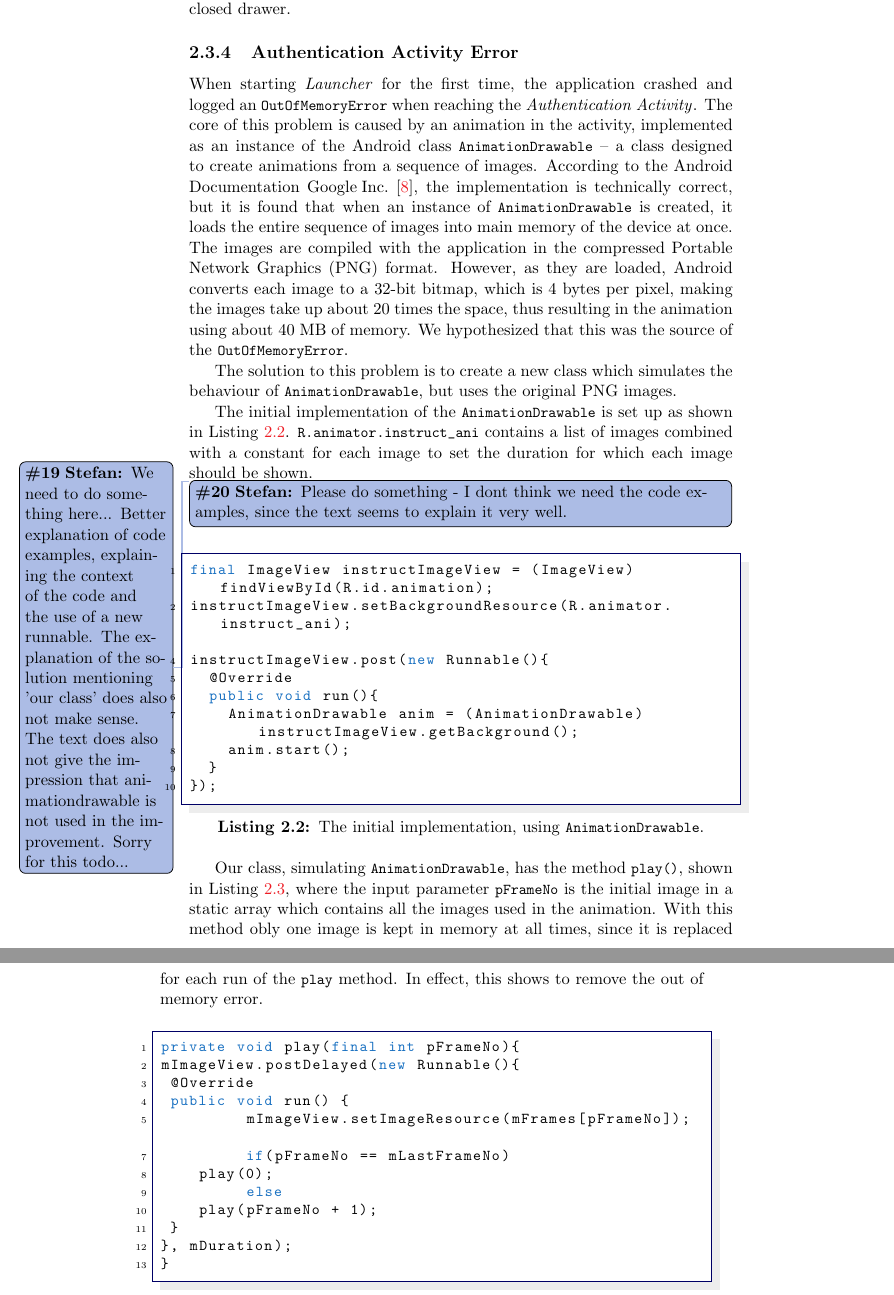
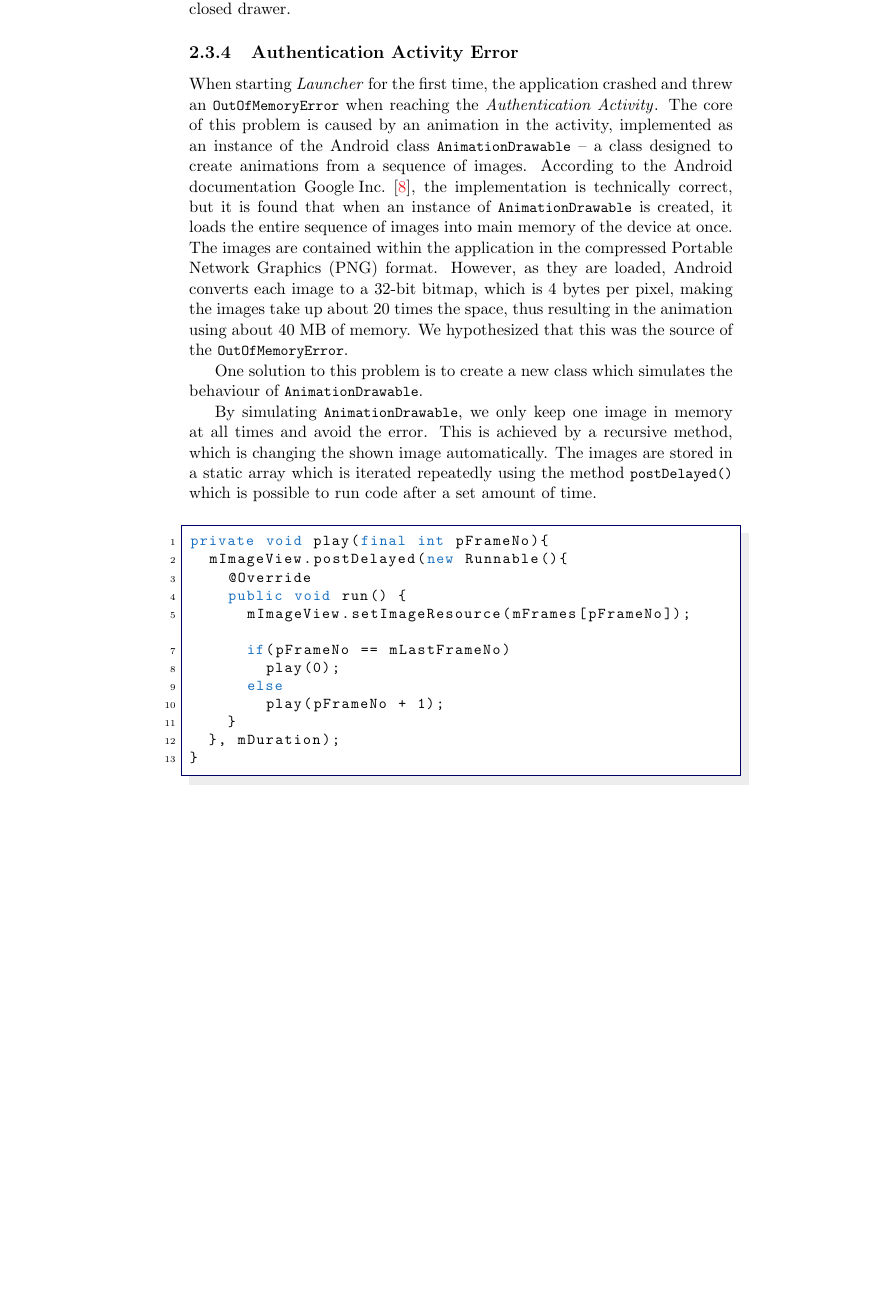
Before and after one commit to frmi/sw605f14-latex, a LaTeX thesis (master.tex, which reads documents/Sprint1/development/authenticationAnimation.tex): two parts of pages 23 and 24 of 95 before the commit and part of page 23 of 95 after it, the two joined at a grey line, cut so that both start at the same text, the shorter picture padded with empty space. Compiled offline with pdfLaTeX.

Commit message:
rewrote authentication error - removed listing

```diff
--- a/documents/Sprint1/development/authenticationAnimation.tex
+++ b/documents/Sprint1/development/authenticationAnimation.tex
@@ -1,36 +1,16 @@
 \subsection{Authentication Activity Error}
-When starting \launcher for the first time, the application crashed and logged an \lstinline{OutOfMemoryError} when reaching the \authenticationactivity.
+When starting \launcher for the first time, the application crashed and threw an \lstinline{OutOfMemoryError} when reaching the \authenticationactivity.
 The core of this problem is caused by an animation in the activity, implemented as an instance of the Android class \lstinline{AnimationDrawable} -- a class designed to create animations from a sequence of images.
-According to the Android Documentation \citet{androidreference}, the implementation is technically correct, but it is found that when an instance of \lstinline{AnimationDrawable} is created, it loads the entire sequence of images into main memory of the device at once.
-The images are compiled with the application in the compressed Portable Network Graphics (PNG) format.
+According to the Android documentation \citet{androidreference}, the implementation is technically correct, but it is found that when an instance of \lstinline{AnimationDrawable} is created, it loads the entire sequence of images into main memory of the device at once.
+The images are contained within the application in the compressed Portable Network Graphics (PNG) format.
 However, as they are loaded, Android converts each image to a 32-bit bitmap, which is 4 bytes per pixel, making the images take up about 20 times the space, thus resulting in the animation using about 40 MB of memory.
 We hypothesized that this was the source of the \lstinline{OutOfMemoryError}.
 
-The solution to this problem is to create a new class which simulates the behaviour of \lstinline{AnimationDrawable}, but uses the original PNG images.
+One solution to this problem is to create a new class which simulates the behaviour of \lstinline{AnimationDrawable}.
 
-The initial implementation of the \lstinline{AnimationDrawable} is set up as shown in \Cref{lst:animationDrawable}.
-\lstinline{R.animator.instruct_ani} contains a list of images combined with a constant for each image to set the duration for which each image should be shown.
-
-\thilemann{We need to do something here... Better explanation of code examples, explaining the context of the code and the use of a new runnable. The explanation of the solution mentioning 'our class' does also not make sense. The text does also not give the impression that animationdrawable is not used in the improvement. Sorry for this todo...}
-
-\thilemann[inline]{Please do something - I dont think we need the code examples, since the text seems to explain it very well.}
-
-\begin{lstlisting}[caption={The initial implementation, using \lstinline{AnimationDrawable}.},label={lst:animationDrawable}]
-final ImageView instructImageView = (ImageView) findViewById(R.id.animation);
-instructImageView.setBackgroundResource(R.animator.instruct_ani);
-
-instructImageView.post(new Runnable(){
-  @Override
-  public void run(){
-    AnimationDrawable anim = (AnimationDrawable) instructImageView.getBackground();
-    anim.start();
-  }
-});
-\end{lstlisting}
-
-Our class, simulating \lstinline{AnimationDrawable}, has the method \lstinline{play()}, shown in \cref{lst:methodPlay}, where the input parameter \lstinline{pFrameNo} is the initial image in a static array which contains all the images used in the animation.
-With this method obly one image is kept in memory at all times, since it is replaced for each run of the \lstinline{play} method.
-In effect, this shows to remove the out of memory error.
+By simulating \lstinline{AnimationDrawable}, we only keep one image in memory at all times and avoid the error.
+This is achieved by a recursive method, which is changing the shown image automatically.
+The images are stored in a static array which is iterated repeatedly using the method \lstinline|postDelayed()| which is possible to run code after a set amount of time.
 
 \begin{lstlisting}[caption={Improved implementation of handling the animation.},label={lst:methodPlay}]
 private void play(final int pFrameNo){
```
Lines whose indentation alone changed are shown as unchanged.
